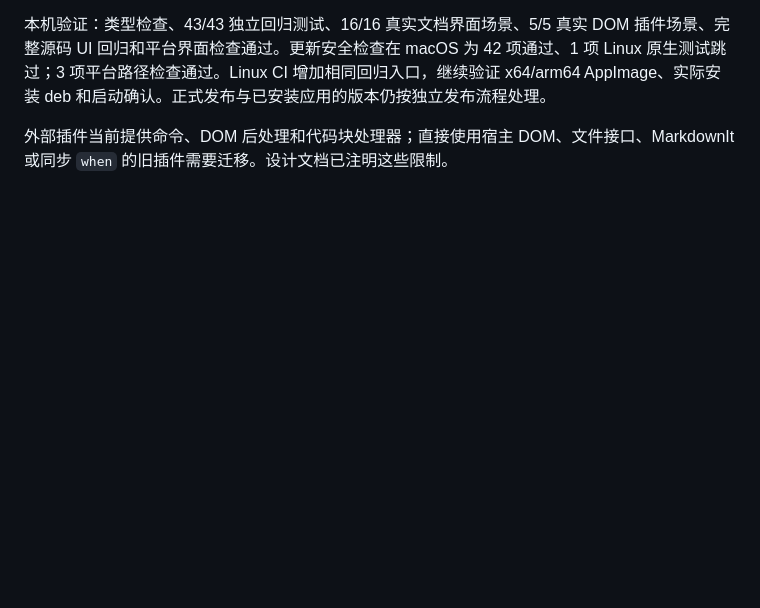
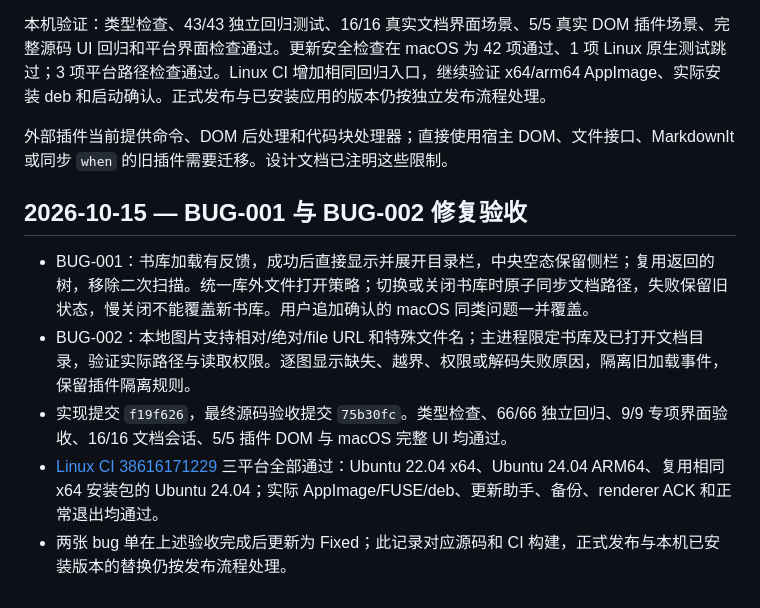
Before and after one commit to Fovercon/Inkleaf, a Markdown page: docs/06-开发日志.md, the part around the change. Rendered like a GitHub page; blank space fills up the shorter version.

```diff
--- a/docs/06-开发日志.md
+++ b/docs/06-开发日志.md
@@ -120,3 +120,11 @@
 本机验证：类型检查、43/43 独立回归测试、16/16 真实文档界面场景、5/5 真实 DOM 插件场景、完整源码 UI 回归和平台界面检查通过。更新安全检查在 macOS 为 42 项通过、1 项 Linux 原生测试跳过；3 项平台路径检查通过。Linux CI 增加相同回归入口，继续验证 x64/arm64 AppImage、实际安装 deb 和启动确认。正式发布与已安装应用的版本仍按独立发布流程处理。
 
 外部插件当前提供命令、DOM 后处理和代码块处理器；直接使用宿主 DOM、文件接口、MarkdownIt 或同步 `when` 的旧插件需要迁移。设计文档已注明这些限制。
+
+## 2026-10-15 — BUG-001 与 BUG-002 修复验收
+
+- BUG-001：书库加载有反馈，成功后直接显示并展开目录栏，中央空态保留侧栏；复用返回的树，移除二次扫描。统一库外文件打开策略；切换或关闭书库时原子同步文档路径，失败保留旧状态，慢关闭不能覆盖新书库。用户追加确认的 macOS 同类问题一并覆盖。
+- BUG-002：本地图片支持相对/绝对/file URL 和特殊文件名；主进程限定书库及已打开文档目录，验证实际路径与读取权限。逐图显示缺失、越界、权限或解码失败原因，隔离旧加载事件，保留插件隔离规则。
+- 实现提交 `f19f626`，最终源码验收提交 `75b30fc`。类型检查、66/66 独立回归、9/9 专项界面验收、16/16 文档会话、5/5 插件 DOM 与 macOS 完整 UI 均通过。
+- [Linux CI 38616171229](https://github.com/Fovercon/Inkleaf/actions/runs/38616171229) 三平台全部通过：Ubuntu 22.04 x64、Ubuntu 24.04 ARM64、复用相同 x64 安装包的 Ubuntu 24.04；实际 AppImage/FUSE/deb、更新助手、备份、renderer ACK 和正常退出均通过。
+- 两张 bug 单在上述验收完成后更新为 Fixed；此记录对应源码和 CI 构建，正式发布与本机已安装版本的替换仍按发布流程处理。
```
Also changed, not shown: docs/bugs/BUG-001-打开书库无反应且重启后旧目录复活-20261014-1515.md (+16 -2 lines), docs/bugs/BUG-002-Linux预览图片不渲染-20261014-1800.md (+15 -1 lines).
